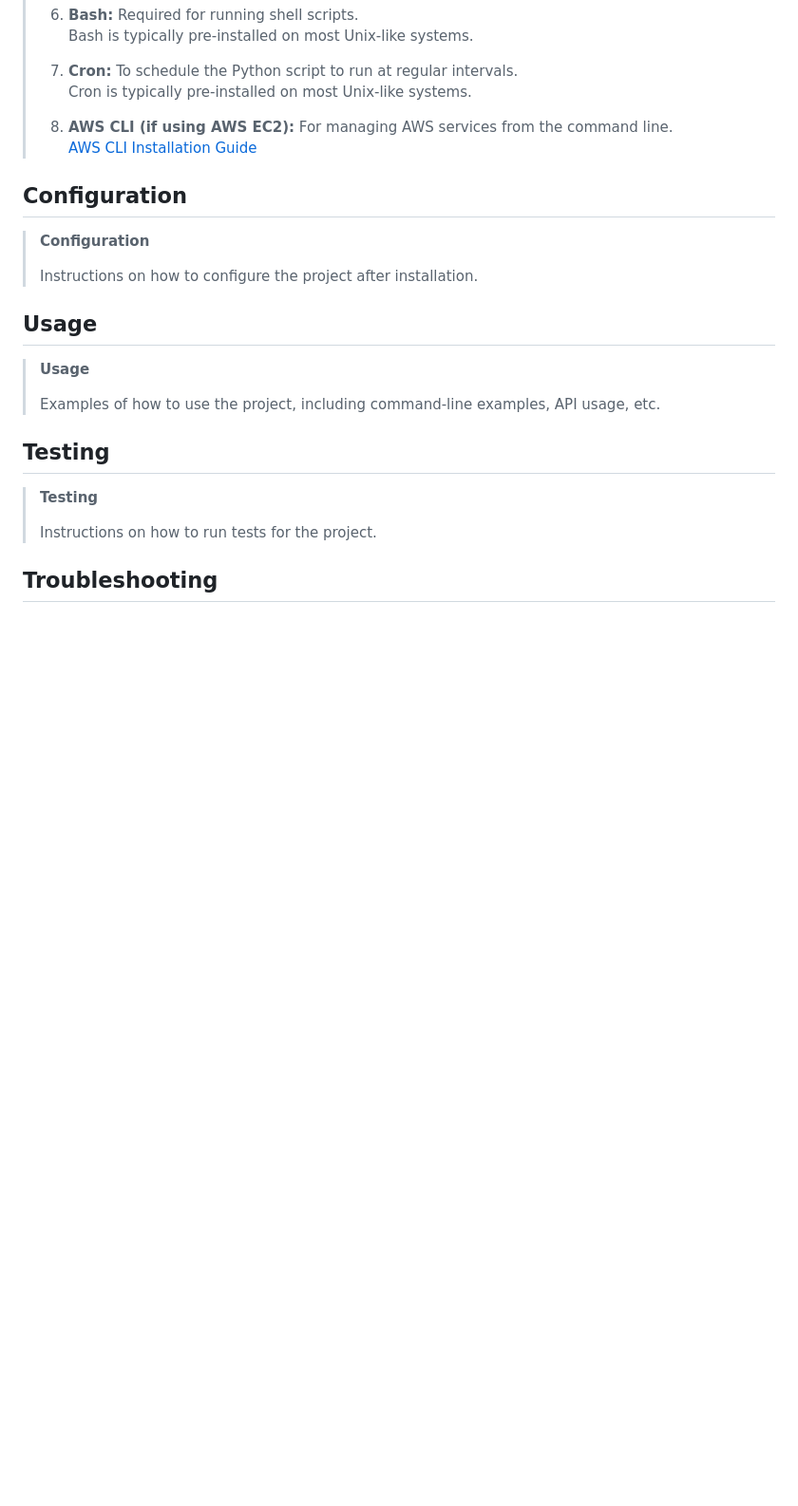
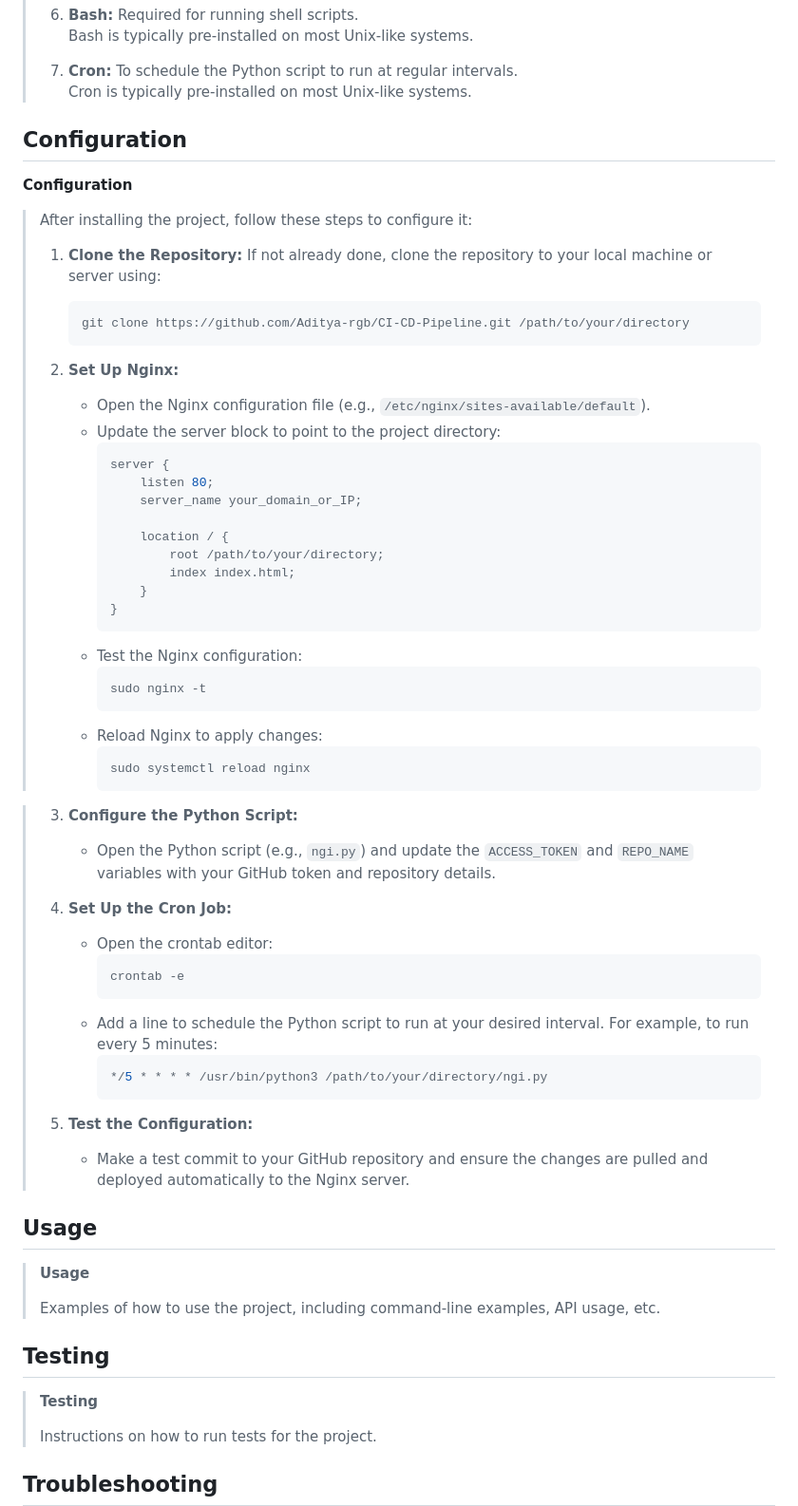
Before and after one commit to Aditya-rgb/CI-CD-Pipeline, a Markdown page: README.md, the part around the change. Shown at 95% size. Rendered like a GitHub page; blank space fills up the shorter version.

````diff
--- a/README.md
+++ b/README.md
@@ -49,15 +49,58 @@
 > 7. **Cron:** To schedule the Python script to run at regular intervals.
 >    Cron is typically pre-installed on most Unix-like systems.
 >
-> 8. **AWS CLI (if using AWS EC2):** For managing AWS services from the command line.
->    [AWS CLI Installation Guide](https://docs.aws.amazon.com/cli/latest/userguide/install-cliv2.html)
 
 
 ## Configuration
 
-> **Configuration**
+**Configuration**
 >
-> Instructions on how to configure the project after installation.
+> After installing the project, follow these steps to configure it:
+>
+> 1. **Clone the Repository:** If not already done, clone the repository to your local machine or server using:
+>    ```bash
+>    git clone https://github.com/Aditya-rgb/CI-CD-Pipeline.git /path/to/your/directory
+>    ```
+>
+> 2. **Set Up Nginx:**
+>    - Open the Nginx configuration file (e.g., `/etc/nginx/sites-available/default`).
+>    - Update the server block to point to the project directory:
+>      ```nginx
+>      server {
+>          listen 80;
+>          server_name your_domain_or_IP;
+>
+>          location / {
+>              root /path/to/your/directory;
+>              index index.html;
+>          }
+>      }
+>      ```
+>    - Test the Nginx configuration:
+>      ```bash
+>      sudo nginx -t
+>      ```
+>    - Reload Nginx to apply changes:
+>      ```bash
+>      sudo systemctl reload nginx
+>      ```
+
+> 3. **Configure the Python Script:**
+>    - Open the Python script (e.g., `ngi.py`) and update the `ACCESS_TOKEN` and `REPO_NAME` variables with your GitHub token and repository details.
+>
+> 4. **Set Up the Cron Job:**
+>    - Open the crontab editor:
+>      ```bash
+>      crontab -e
+>      ```
+>    - Add a line to schedule the Python script to run at your desired interval. For example, to run every 5 minutes:
+>      ```bash
+>      */5 * * * * /usr/bin/python3 /path/to/your/directory/ngi.py
+>      ```
+>
+> 5. **Test the Configuration:**
+>    - Make a test commit to your GitHub repository and ensure the changes are pulled and deployed automatically to the Nginx server.
+
 
 ## Usage
 
````
